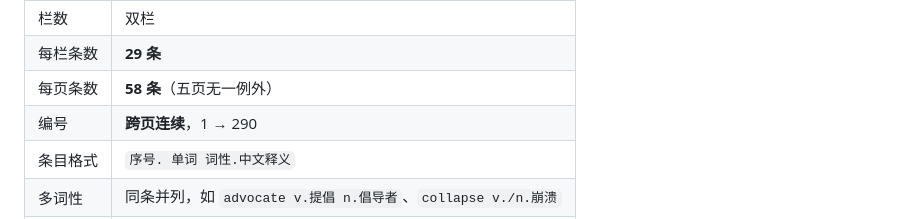
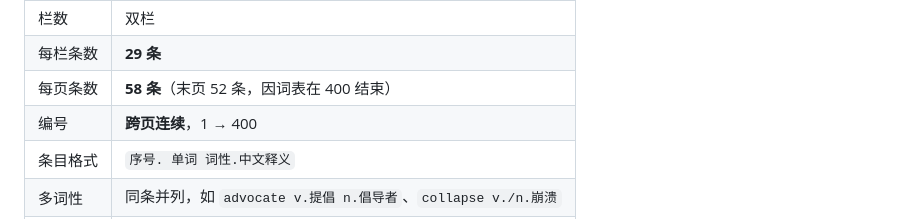
Before and after one commit to cicicrystal2026/WordMemorizer, a Markdown page: docs/material-analysis.md, the part around one of its changes. Drawn GitHub-style.

```diff
--- a/docs/material-analysis.md
+++ b/docs/material-analysis.md
@@ -25,8 +27,8 @@
 | --- | --- |
 | 栏数 | 双栏 |
 | 每栏条数 | **29 条** |
-| 每页条数 | **58 条**（五页无一例外） |
-| 编号 | **跨页连续**，1 → 290 |
+| 每页条数 | **58 条**（末页 52 条，因词表在 400 结束） |
+| 编号 | **跨页连续**，1 → 400 |
 | 条目格式 | `序号. 单词 词性.中文释义` |
 | 多词性 | 同条并列，如 `advocate v.提倡 n.倡导者`、`collapse v./n.崩溃` |
 | 多义项 | 以 `；` 分隔，如 `acknowledge v.承认；致谢` |
```
Also changed, not shown: other parts of docs/material-analysis.md (+18 -9 lines), docs/study-plan-analysis.md (added, +78 -0 lines).
